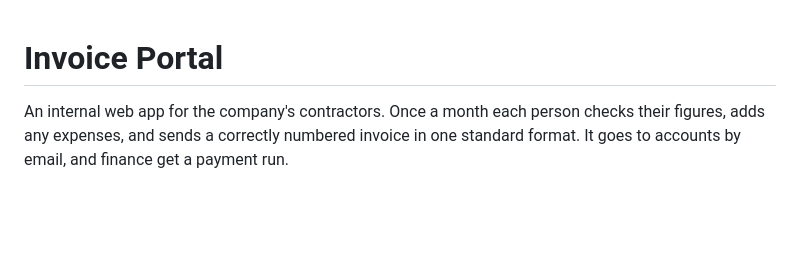
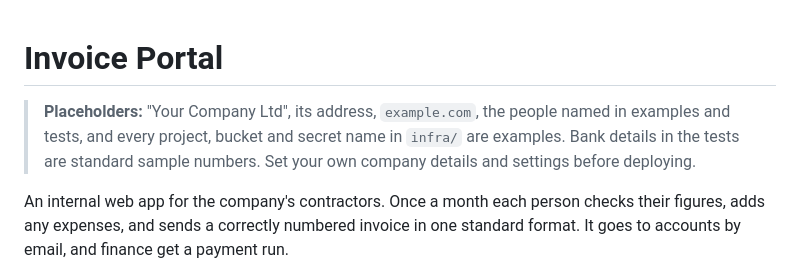
Before and after one commit to Lucasamorales/contractor-invoice-portal, a Markdown page: README.md, the part around the change. Rendered like a GitHub page; blank space fills up the shorter version.

Commit message:
docs: note which company details, people and names are placeholders

```diff
--- a/README.md
+++ b/README.md
@@ -1,4 +1,8 @@
 # Invoice Portal
+
+> **Placeholders:** "Your Company Ltd", its address, `example.com`, the people named in examples and
+> tests, and every project, bucket and secret name in `infra/` are examples. Bank details in the tests
+> are standard sample numbers. Set your own company details and settings before deploying.
 
 An internal web app for the company's contractors. Once a month each person checks
 their figures, adds any expenses, and sends a correctly numbered invoice in one
```
